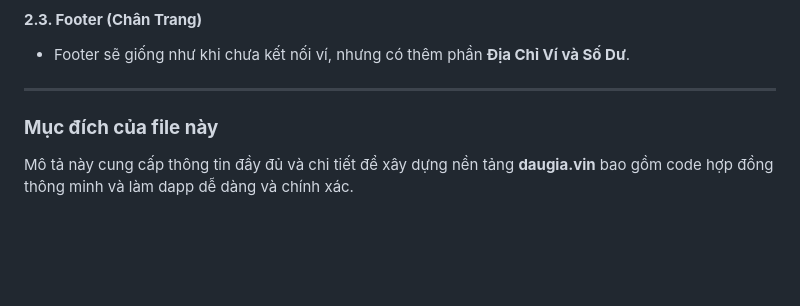
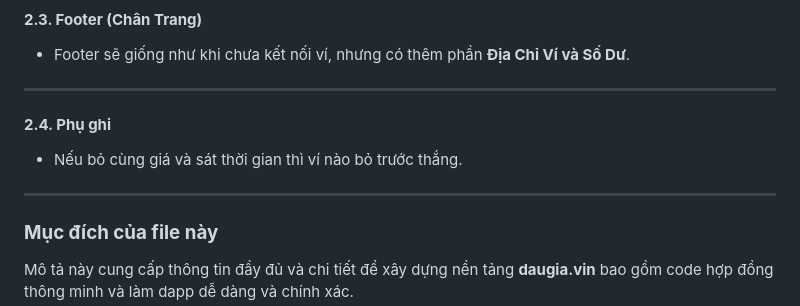
Before and after one commit to vinecosystem/daugia, a Markdown page: README.md, the part around the change. Rendered like a GitHub page; blank space fills up the shorter version.

```diff
--- a/README.md
+++ b/README.md
@@ -130,7 +130,10 @@ Khi người dùng đã kết nối ví, giao diện sẽ có thêm thông tin v
 - Footer sẽ giống như khi chưa kết nối ví, nhưng có thêm phần **Địa Chỉ Ví và Số Dư**.
 
 ---
+#### **2.4. Phụ ghi**
+- Nếu bỏ cùng giá và sát thời gian thì ví nào bỏ trước thắng.
 
+---
 ### **Mục đích của file này**
 Mô tả này cung cấp thông tin đầy đủ và chi tiết để xây dựng nền tảng **daugia.vin** bao gồm code hợp đồng thông minh và làm dapp dễ dàng và chính xác.
 - Địa chỉ của token VIN trên mạng Vic: 0x941F63807401efCE8afe3C9d88d368bAA287Fac4 các hành động: đăng ký (trả phí một lần duy nhất); tạo cuộc đấu giá; cập nhật ví đã đặt cọc, bỏ giá: mỗi lần ký ví trả 0.001 VIN
```
